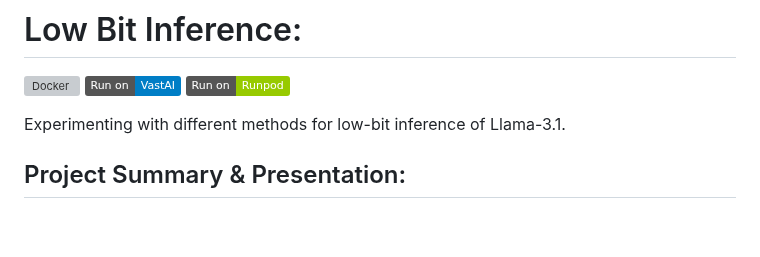
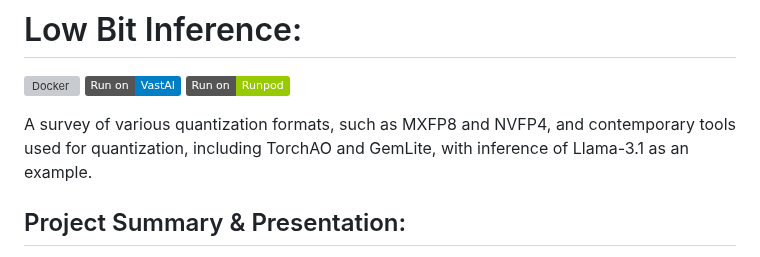
Before and after one commit to vipulSharma18/Getting-Started-with-Quantization, a Markdown page: README.md, the part around the change. Drawn GitHub-style; badges without logos; blank space fills up the shorter version; grey boxes are pictures that could not be loaded.

```diff
--- a/README.md
+++ b/README.md
@@ -2,7 +2,7 @@
 
 [![Docker](https://github.com/vipulSharma18/low-bit-inference/actions/workflows/docker-publish.yml/badge.svg)](https://github.com/vipulSharma18/low-bit-inference/actions/workflows/docker-publish.yml) [![Run on VastAI](https://img.shields.io/badge/Run_on-VastAI-blue)](https://cloud.vast.ai?ref_id=288801&template_id=9b22ab4bd296c4a6f1ce3f6eece5e6b4) [![Run on Runpod](https://img.shields.io/badge/Run_on-Runpod-green)](https://console.runpod.io/deploy?template=q0ucwygekf&ref=9969n21w)
 
-Experimenting with different methods for low-bit inference of Llama-3.1.
+A survey of various quantization formats, such as MXFP8 and NVFP4, and contemporary tools used for quantization, including TorchAO and GemLite, with inference of Llama-3.1 as an example.
 
 ## Project Summary & Presentation:
 * Survey of quantization presentation slides: https://docs.google.com/presentation/d/1fEeao2TyFgooLXeNd0r6hLvC93czzdQLRbBAVWHddCQ/edit?usp=sharing
```
